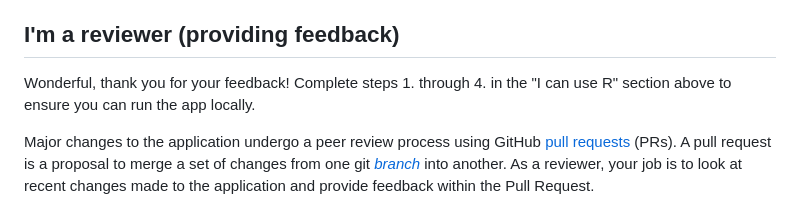
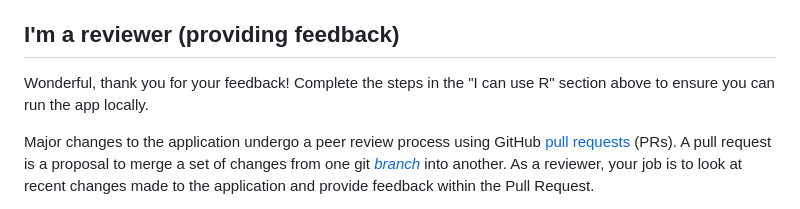
Before and after one commit to VanishingVitamin/tdc_shiny_app, a Markdown page: README.md, the part around the change. Rendered like a GitHub page.

```diff
--- a/README.md
+++ b/README.md
@@ -37,7 +37,7 @@ If you can use R and want to run the app locally, then complete the following st
 ## I'm a reviewer (providing feedback)
 
 Wonderful, thank you for your feedback!
-Complete steps 1. through 4. in the "I can use R" section above to ensure you can run the app locally.
+Complete the steps in the "I can use R" section above to ensure you can run the app locally.
 
 Major changes to the application undergo a peer review process using GitHub [pull requests](https://docs.github.com/en/pull-requests/collaborating-with-pull-requests/proposing-changes-to-your-work-with-pull-requests/about-pull-requests) (PRs).
 A pull request is a proposal to merge a set of changes from one git [*branch*](https://git-scm.com/book/en/v2/Git-Branching-Branches-in-a-Nutshell) into another.
```
